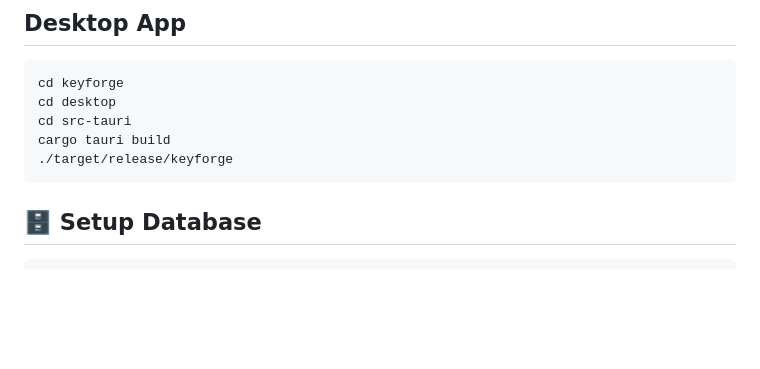
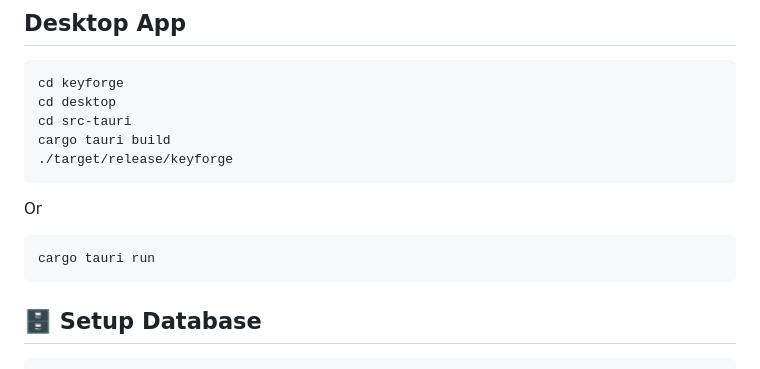
Before and after one commit to martian58/keyforge, a Markdown page: README.md, the part around the change. GitHub-like rendering; blank space fills up the shorter version.

````diff
--- a/README.md
+++ b/README.md
@@ -117,6 +117,10 @@ cd src-tauri
 cargo tauri build
 ./target/release/keyforge
 ```
+Or
+```bash
+cargo tauri run
+```
 
 ## 🗄️ Setup Database
 
````
